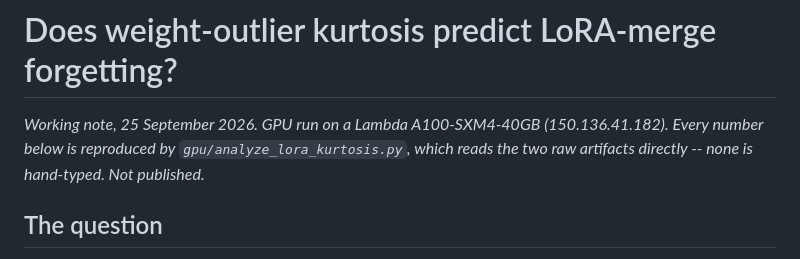
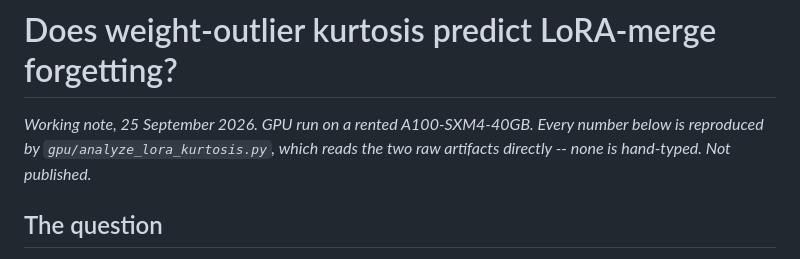
Before and after one commit to gracejackson-sudo/quant-delta-predictor, a Markdown page: KURTOSIS_LORA_FINDINGS.md, the part around the change. Drawn GitHub-style.

Commit message:
Remove a cloud instance address from the kurtosis/LoRA findings

```diff
--- a/KURTOSIS_LORA_FINDINGS.md
+++ b/KURTOSIS_LORA_FINDINGS.md
@@ -1,7 +1,6 @@
 # Does weight-outlier kurtosis predict LoRA-merge forgetting?
 
-*Working note, 25 September 2026. GPU run on a Lambda A100-SXM4-40GB
-(150.136.41.182). Every number below is reproduced by
+*Working note, 25 September 2026. GPU run on a rented A100-SXM4-40GB. Every number below is reproduced by
 `gpu/analyze_lora_kurtosis.py`, which reads the two raw artifacts directly --
 none is hand-typed. Not published.*
 
```
